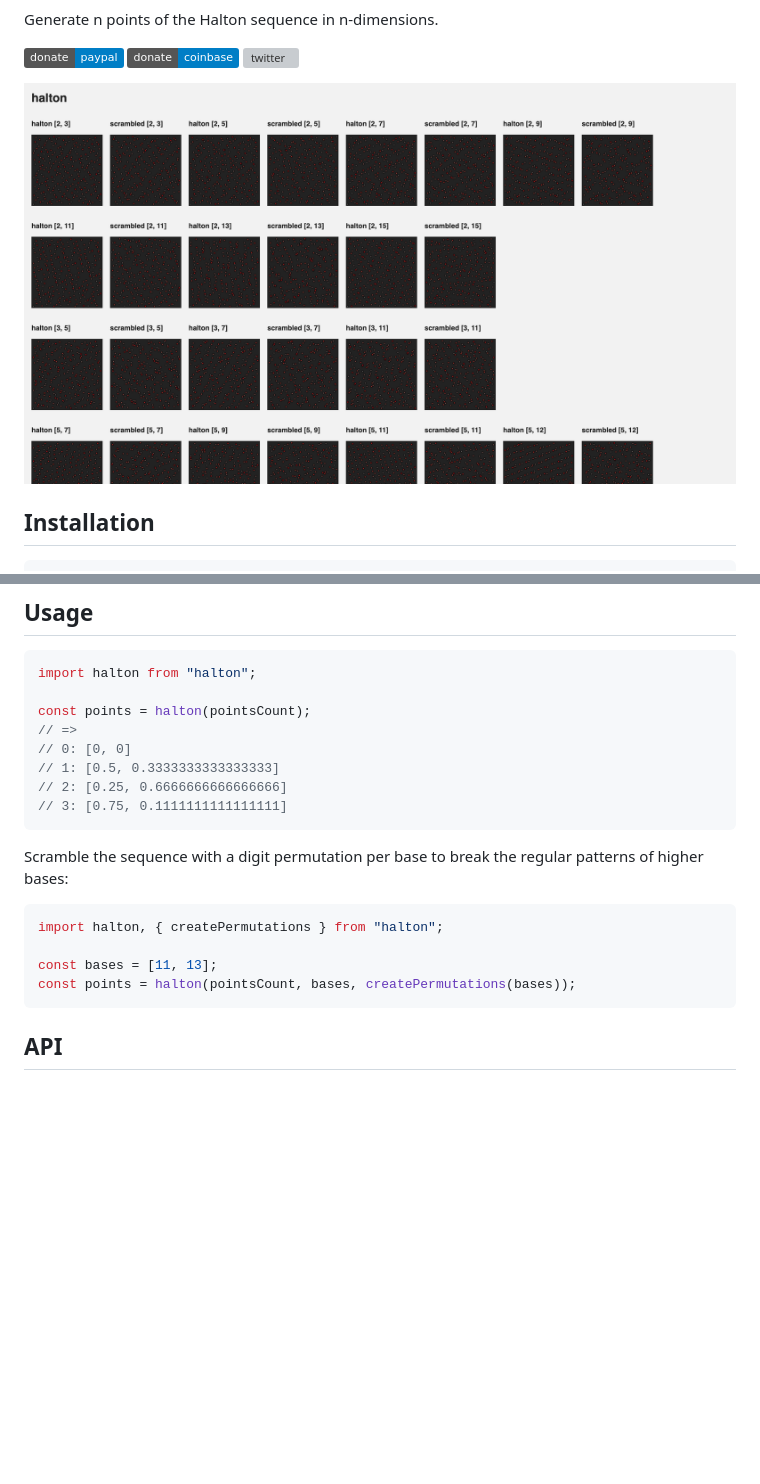
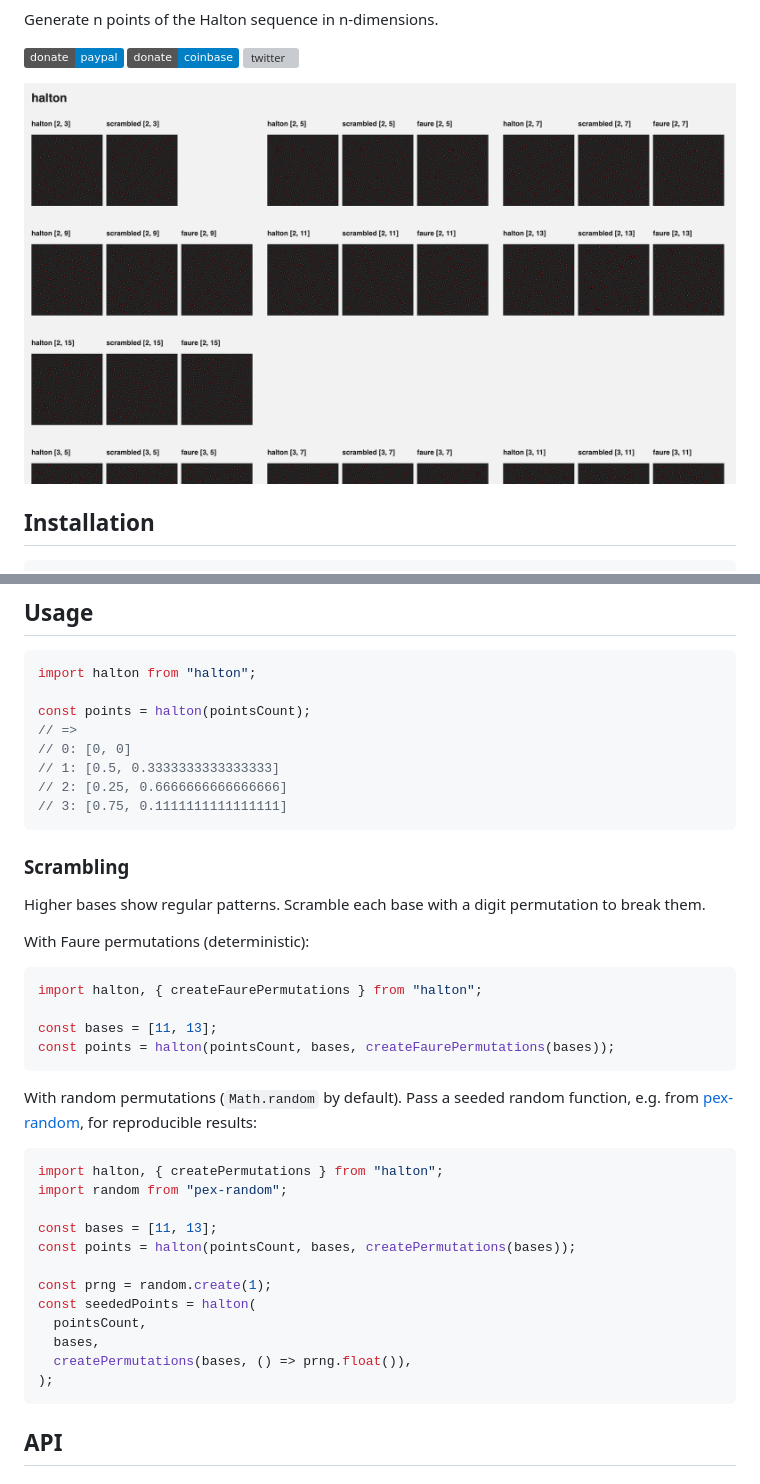
Before and after one commit to dmnsgn/halton, a Markdown page: README.md, 2 parts joined by grey strips. Drawn GitHub-style; pictures changed too: screenshot.png; badges without logos; blank space fills up the shorter version; grey boxes are pictures that could not be loaded.

Commit message:
feat: add createFaurePermutations for deterministic scrambling

````diff
--- a/README.md
+++ b/README.md
@@ -37,13 +37,34 @@ const points = halton(pointsCount);
 // 3: [0.75, 0.1111111111111111]
 ```
 
-Scramble the sequence with a digit permutation per base to break the regular patterns of higher bases:
+### Scrambling
+
+Higher bases show regular patterns. Scramble each base with a digit permutation to break them.
+
+With Faure permutations (deterministic):
+
+```js
+import halton, { createFaurePermutations } from "halton";
+
+const bases = [11, 13];
+const points = halton(pointsCount, bases, createFaurePermutations(bases));
+```
+
+With random permutations (`Math.random` by default). Pass a seeded random function, e.g. from [pex-random](https://github.com/pex-gl/pex-random), for reproducible results:
 
 ```js
 import halton, { createPermutations } from "halton";
+import random from "pex-random";
 
 const bases = [11, 13];
 const points = halton(pointsCount, bases, createPermutations(bases));
+
+const prng = random.create(1);
+const seededPoints = halton(
+  pointsCount,
+  bases,
+  createPermutations(bases, () => prng.float()),
+);
 ```
 
 ## API
````
Also changed, not shown: 3 other files.
